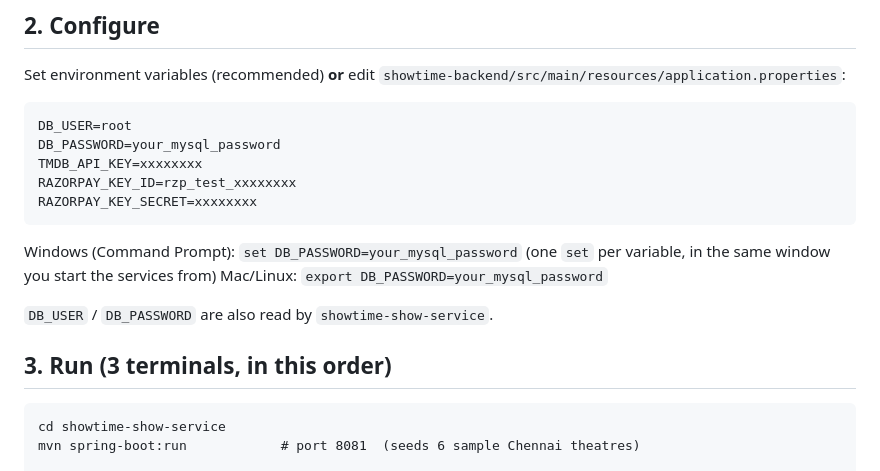
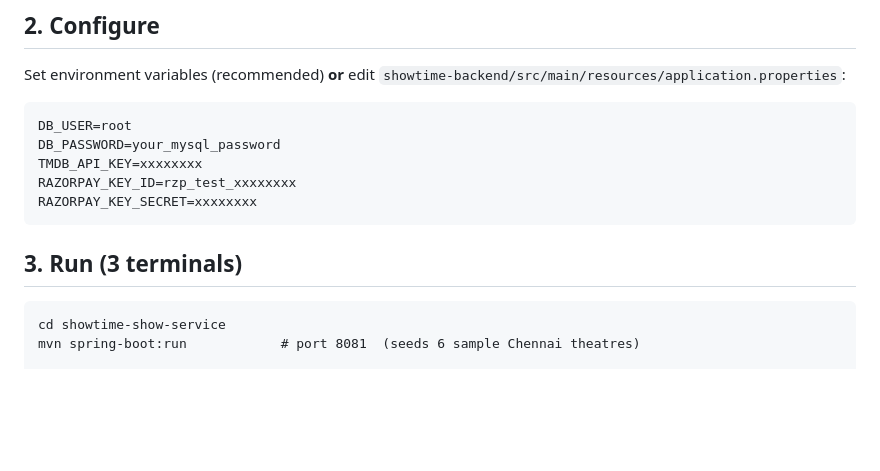
Before and after one commit to berwincr/ShowTime, a Markdown page: README.md, the part around one of its changes. Drawn GitHub-style; blank space fills up the shorter version.

````diff
--- a/README.md
+++ b/README.md
@@ -35,12 +35,8 @@ TMDB_API_KEY=xxxxxxxx
 RAZORPAY_KEY_ID=rzp_test_xxxxxxxx
 RAZORPAY_KEY_SECRET=xxxxxxxx
 ```
-Windows (Command Prompt):  `set DB_PASSWORD=your_mysql_password`   (one `set` per variable, in the same window you start the services from)
-Mac/Linux:                 `export DB_PASSWORD=your_mysql_password`
 
-`DB_USER` / `DB_PASSWORD` are also read by `showtime-show-service`.
-
-## 3. Run (3 terminals, in this order)
+## 3. Run (3 terminals)
 
 ```
 cd showtime-show-service
````
Also changed, not shown: other parts of README.md (+3 -23 lines).
